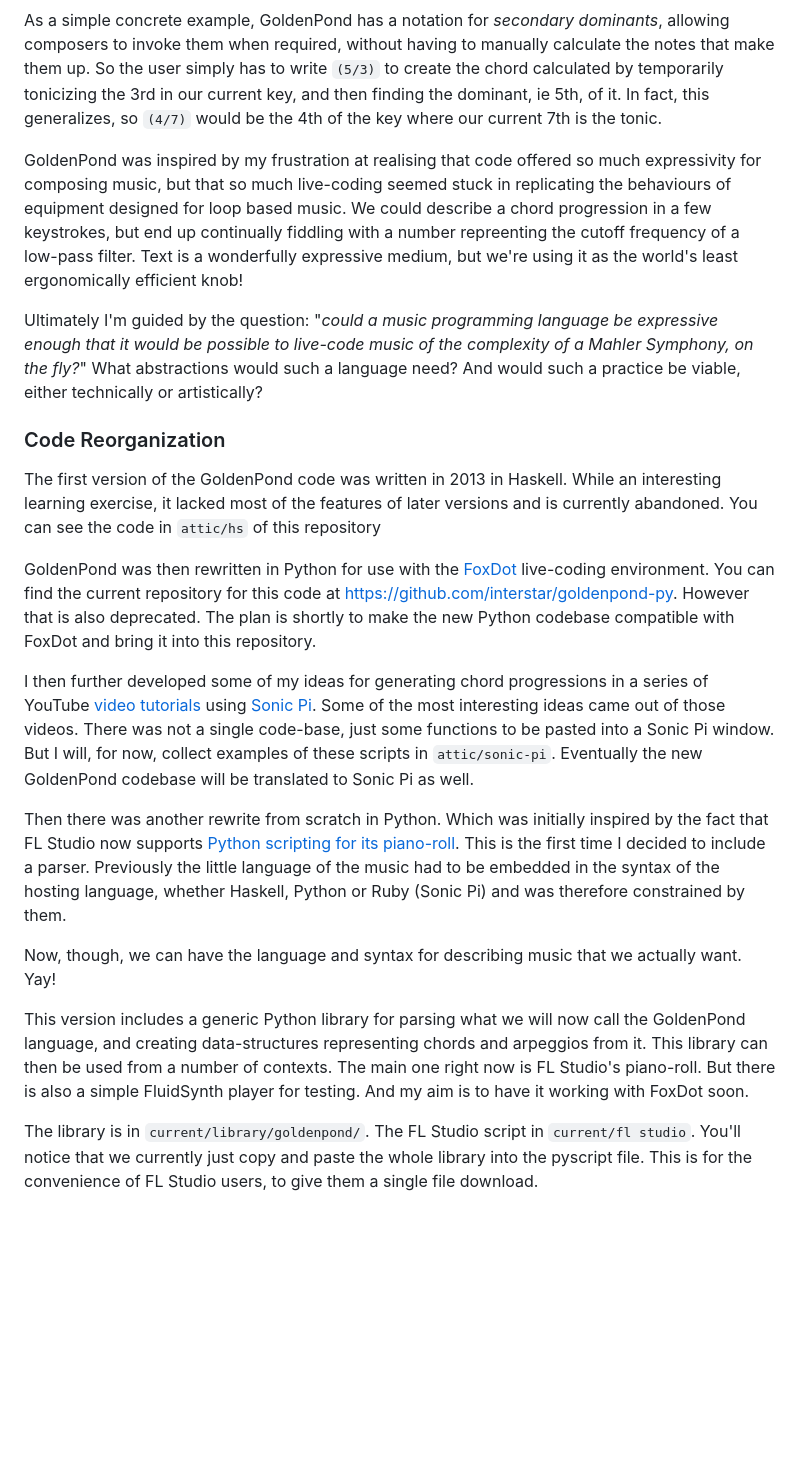
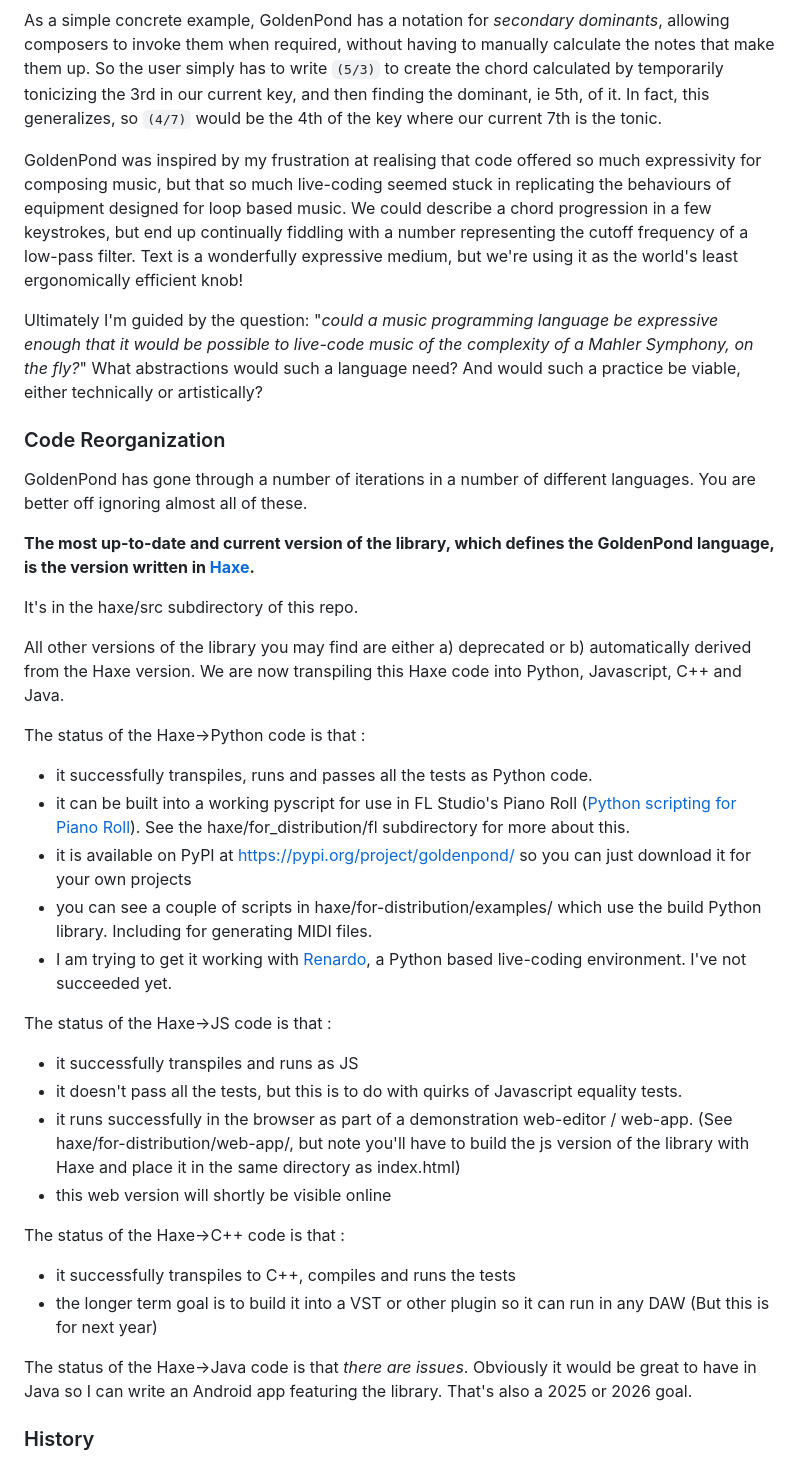
Before and after one commit to interstar/golden-pond, a Markdown page: README.md, the part around one of its changes. Rendered like a GitHub page; blank space fills up the shorter version.

Commit message:
Updated main README

```diff
--- a/README.md
+++ b/README.md
@@ -9,23 +9,41 @@ The goal is to help computer based composers and live-coders, including the auth
 As a simple concrete example, GoldenPond has a notation for *secondary dominants*, allowing composers to invoke them when required, without having to manually calculate the notes that make them up. So the user simply has to write `(5/3)` to create the chord calculated by temporarily tonicizing the 3rd in our current key, and then finding the dominant, ie 5th, of it. In fact, this generalizes, so `(4/7)` would be the 4th of the key where our current 7th is the tonic.
 
 
-GoldenPond was inspired by my frustration at realising that code offered so much expressivity for composing music, but that so much live-coding seemed stuck in replicating the behaviours of equipment designed for loop based music. We could describe a chord progression in a few keystrokes, but end up continually fiddling with a number repreenting the cutoff frequency of a low-pass filter. Text is a wonderfully expressive medium, but we're using it as the world's least ergonomically efficient knob!
+GoldenPond was inspired by my frustration at realising that code offered so much expressivity for composing music, but that so much live-coding seemed stuck in replicating the behaviours of equipment designed for loop based music. We could describe a chord progression in a few keystrokes, but end up continually fiddling with a number representing the cutoff frequency of a low-pass filter. Text is a wonderfully expressive medium, but we're using it as the world's least ergonomically efficient knob!
 
 Ultimately I'm guided by the question: "*could a music programming language be expressive enough that it would be possible to live-code music of the complexity of a Mahler Symphony, on the fly?*" What abstractions would such a language need? And would such a practice be viable, either technically or artistically?
 
 
 ### Code Reorganization
 
-The first version of the GoldenPond code was written in 2013 in Haskell. While an interesting learning exercise, it lacked most of the features of later versions and is currently abandoned. You can see the code in `attic/hs` of this repository
+GoldenPond has gone through a number of iterations in a number of different languages. You are better off ignoring almost all of these.
 
-GoldenPond was then rewritten in Python for use with the [FoxDot](https://github.com/Qirky/FoxDot) live-coding environment. You can find the current repository for this code at [https://github.com/interstar/goldenpond-py](https://github.com/interstar/goldenpond-py). However that is also deprecated. The plan is shortly to make the new Python codebase compatible with FoxDot and bring it into this repository.
+**The most up-to-date and current version of the library, which defines the GoldenPond language, is the version written in [Haxe](https://haxe.org).**
 
-I then further developed some of my ideas for generating chord progressions in a series of YouTube [video tutorials](https://www.youtube.com/watch?v=qd8SEL_rTNw&list=PLuBDEereAQUz2iiEZb7yGLH0Bzi52egGp) using [Sonic Pi](https://sonic-pi.net/). Some of the most interesting ideas came out of those videos. There was not a single code-base, just some functions to be pasted into a Sonic Pi window. But I will, for now, collect examples of these scripts in `attic/sonic-pi`. Eventually the new GoldenPond codebase will be translated to Sonic Pi as well.
+It's in the haxe/src subdirectory of this repo.
 
-Then there was another rewrite from scratch in Python. Which was initially inspired by the fact that FL Studio now supports [Python scripting for its piano-roll](https://www.image-line.com/fl-studio-learning/fl-studio-online-manual/html/pianoroll_scripting_api.htm). This is the first time I decided to include a parser. Previously the little language of the music had to be embedded in the syntax of the hosting language, whether Haskell, Python or Ruby (Sonic Pi) and was therefore constrained by them.
+All other versions of the library you may find are either a) deprecated or b) automatically derived from the Haxe version. We are now transpiling this Haxe code into Python, Javascript, C++ and Java.
 
-Now, though, we can have the language and syntax for describing music that we actually want. Yay!
+The status of the Haxe->Python code is that :
 
-This version includes a generic Python library for parsing what we will now call the GoldenPond language, and creating data-structures representing chords and arpeggios from it. This library can then be used from a number of contexts. The main one right now is FL Studio's piano-roll. But there is also a simple FluidSynth player for testing. And my aim is to have it working with FoxDot soon.
+- it successfully transpiles, runs and passes all the tests as Python code.
+- it can be built into a working pyscript for use in FL Studio's Piano Roll ([Python scripting for Piano Roll](https://www.image-line.com/fl-studio-learning/fl-studio-online-manual/html/pianoroll_scripting_api.htm)). See the haxe/for_distribution/fl subdirectory for more about this.
+- it is available on PyPI at [https://pypi.org/project/goldenpond/](https://pypi.org/project/goldenpond/) so you can just download it for your own projects
+- you can see a couple of scripts in haxe/for-distribution/examples/ which use the build Python library. Including for generating MIDI files.
+- I am trying to get it working with [Renardo](https://renardo.org/), a Python based live-coding environment. I've not succeeded yet.
 
-The library is in `current/library/goldenpond/`. The FL Studio script in `current/fl studio`. You'll notice that we currently just copy and paste the whole library into the pyscript file. This is for the convenience of FL Studio users, to give them a single file download.
+The status of the Haxe->JS code is that :
+- it successfully transpiles and runs as JS
+- it doesn't pass all the tests, but this is to do with quirks of Javascript equality tests.
+- it runs successfully in the browser as part of a demonstration web-editor / web-app. (See haxe/for-distribution/web-app/, but note you'll have to build the js version of the library with Haxe and place it in the same directory as index.html)
+- this web version will shortly be visible online
+
+The status of the Haxe->C++ code is that :
+- it successfully transpiles to C++, compiles and runs the tests
+- the longer term goal is to build it into a VST or other plugin so it can run in any DAW (But this is for next year)
+
+The status of the Haxe->Java code is that *there are issues*. Obviously it would be great to have in Java so I can write an Android app featuring the library. That's also a 2025 or 2026 goal.
+
+
+### History
+
```
Also changed, not shown: other parts of README.md (+26 -33 lines).
